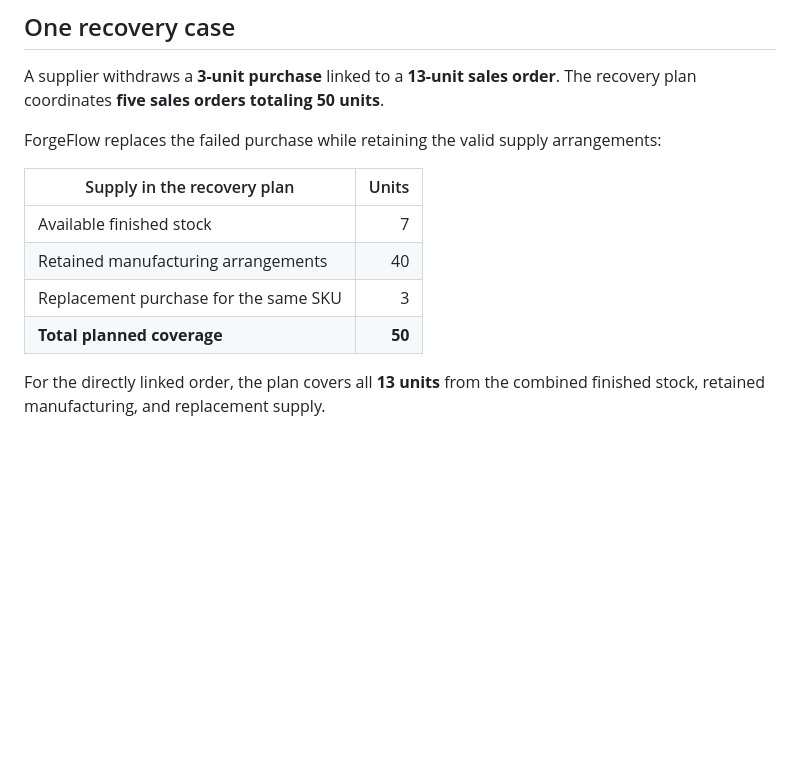
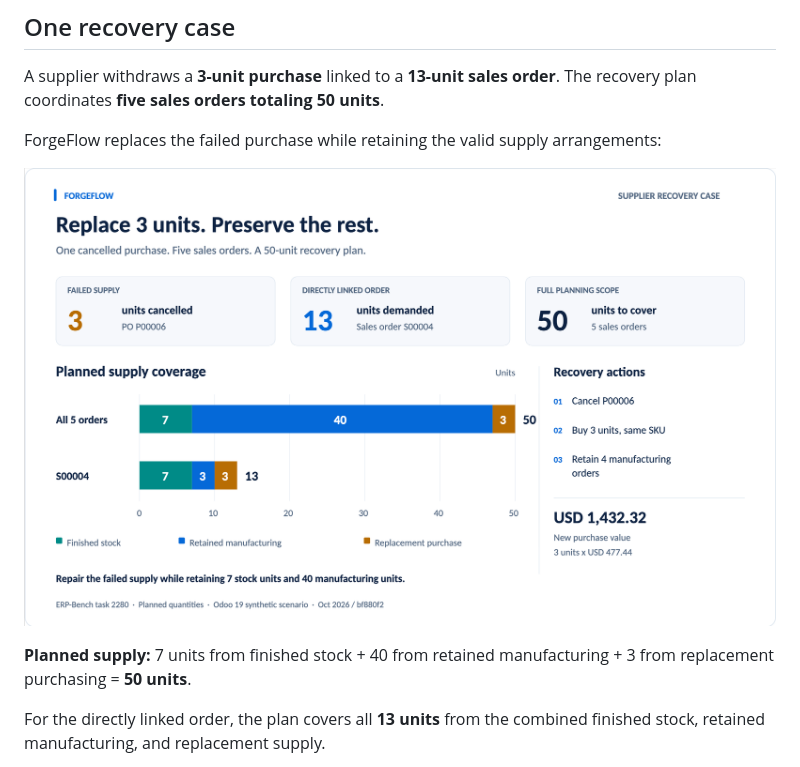
Before and after one commit to KevinXia69/ForgeFlow, a Markdown page: README.md, the part around one of its changes. Rendered like a GitHub page; pictures changed too: assets/readme/forgeflow-recovery-case-en.png (added); blank space fills up the shorter version.

Commit message:
Add README product and architecture visuals

```diff
--- a/README.md
+++ b/README.md
@@ -57,12 +57,10 @@ The recovery plan coordinates **five sales orders totaling 50 units**.
 ForgeFlow replaces the failed purchase while retaining the valid supply
 arrangements:
 
-| Supply in the recovery plan | Units |
-| --- | ---: |
-| Available finished stock | 7 |
-| Retained manufacturing arrangements | 40 |
-| Replacement purchase for the same SKU | 3 |
-| **Total planned coverage** | **50** |
+![Supplier recovery case: 3 units of failed supply, 13 units of directly linked demand, and 50 units across five sales orders. Planned coverage uses 7 stock units, 40 retained manufacturing units, and 3 replacement units.](assets/readme/forgeflow-recovery-case-en.png)
+
+**Planned supply:** 7 units from finished stock + 40 from retained manufacturing +
+3 from replacement purchasing = **50 units**.
 
 For the directly linked order, the plan covers all **13 units** from the combined
 finished stock, retained manufacturing, and replacement supply.
```
Also changed, not shown: other parts of README.md (+1 -14 lines), assets/readme/forgeflow-architecture-en.png (added).
